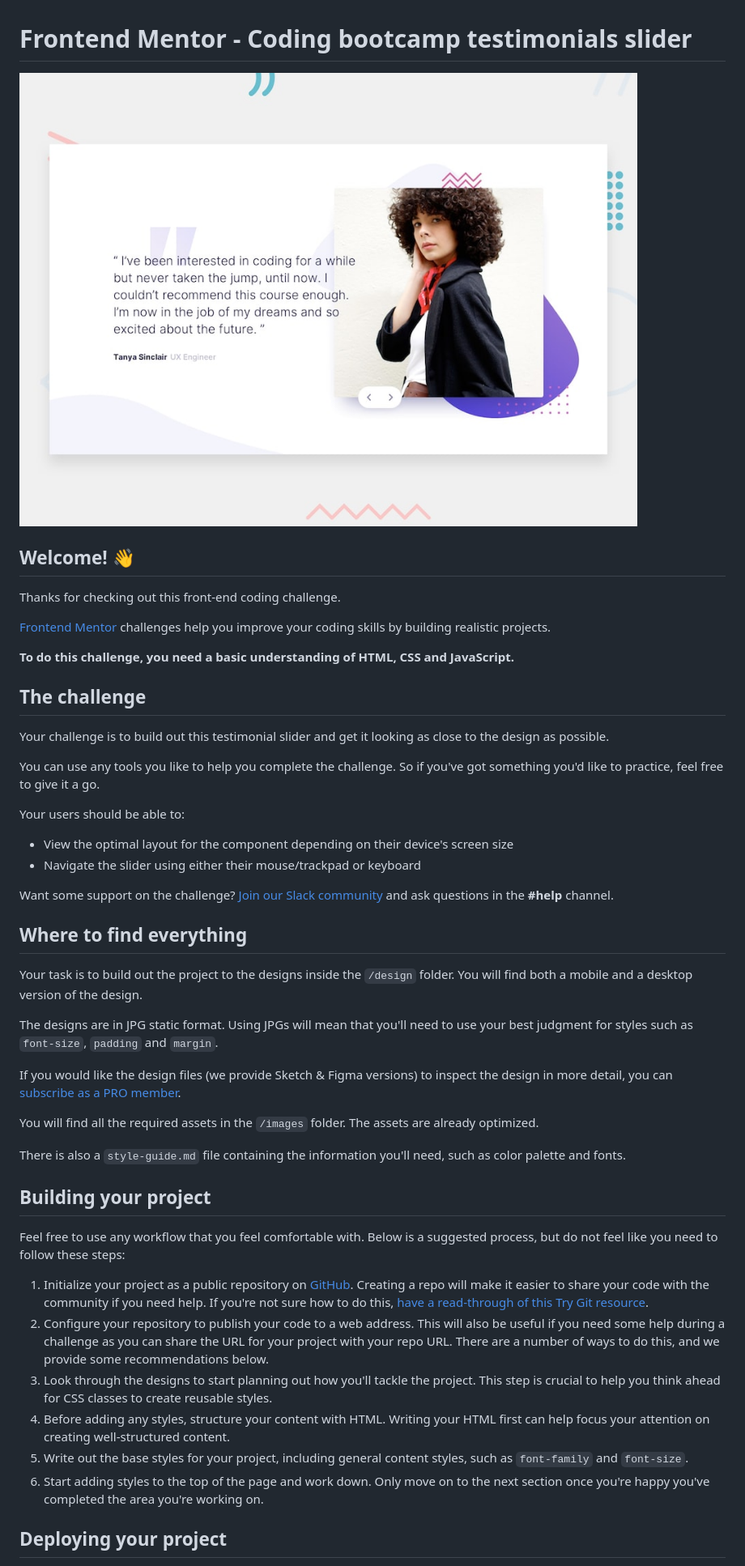
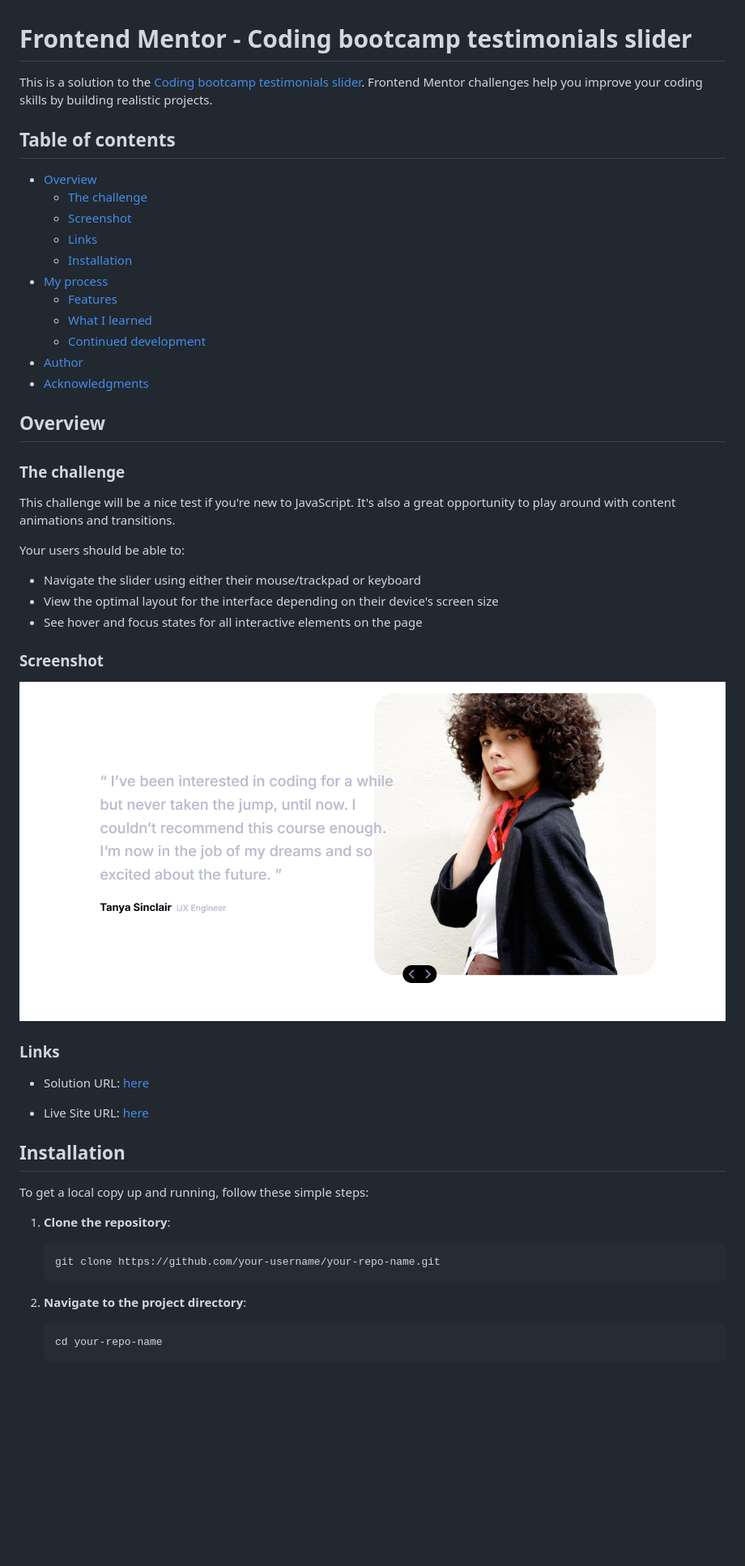
Before and after one commit to olahasan/HTML_CSS_JAND_J.S_Frontend-Mentor_JUNIOR-Coding-Bootcamp-Testimonials-Slider, a Markdown page: README.md, the part around the change printed below. Shown: that part at 81% size. Rendered like a GitHub page; pictures changed too: images/screenshot.png (added); blank space fills up the shorter version.

Commit message:
enhance html css js and readme file add pic to images file

````diff
--- a/README.md
+++ b/README.md
@@ -1,50 +1,56 @@
 # Frontend Mentor - Coding bootcamp testimonials slider
 
-![Design preview for the Coding bootcamp testimonials slider coding challenge](./design/desktop-preview.jpg)
+This is a solution to the [Coding bootcamp testimonials slider](https://www.frontendmentor.io/challenges/coding-bootcamp-testimonials-slider-4FNyLA8JL). Frontend Mentor challenges help you improve your coding skills by building realistic projects.
 
-## Welcome! 👋
+## Table of contents
 
-Thanks for checking out this front-end coding challenge.
+- [Overview](#overview)
+  - [The challenge](#the-challenge)
+  - [Screenshot](#screenshot)
+  - [Links](#links)
+  - [Installation](#Installation)
+- [My process](#my-process)
+  - [Features](#Features)
+  - [What I learned](#what-i-learned)
+  - [Continued development](#continued-development)
+- [Author](#author)
+- [Acknowledgments](#Acknowledgments)
 
-[Frontend Mentor](https://www.frontendmentor.io) challenges help you improve your coding skills by building realistic projects.
+## Overview
 
-**To do this challenge, you need a basic understanding of HTML, CSS and JavaScript.**
+### The challenge
 
-## The challenge
-
-Your challenge is to build out this testimonial slider and get it looking as close to the design as possible.
-
-You can use any tools you like to help you complete the challenge. So if you've got something you'd like to practice, feel free to give it a go.
+This challenge will be a nice test if you're new to JavaScript. It's also a great opportunity to play around with content animations and transitions.
 
 Your users should be able to:
 
-- View the optimal layout for the component depending on their device's screen size
 - Navigate the slider using either their mouse/trackpad or keyboard
+- View the optimal layout for the interface depending on their device's screen size
+- See hover and focus states for all interactive elements on the page
 
-Want some support on the challenge? [Join our Slack community](https://www.frontendmentor.io/slack) and ask questions in the **#help** channel.
+### Screenshot
 
-## Where to find everything
+![Screenshot](./images/screenshot.png)
 
-Your task is to build out the project to the designs inside the `/design` folder. You will find both a mobile and a desktop version of the design.
+### Links
 
-The designs are in JPG static format. Using JPGs will mean that you'll need to use your best judgment for styles such as `font-size`, `padding` and `margin`.
+- Solution URL: [here](https://github.com/olahasan/HTML_CSS_JAND_J.S_Frontend-Mentor_JUNIOR-Coding-Bootcamp-Testimonials-Slider)
 
-If you would like the design files (we provide Sketch & Figma versions) to inspect the design in more detail, you can [subscribe as a PRO member](https://www.frontendmentor.io/pro).
+- Live Site URL: [here](https://olahasan.github.io/HTML_CSS_JAND_J.S_Frontend-Mentor_JUNIOR-Coding-Bootcamp-Testimonials-Slider/)
 
-You will find all the required assets in the `/images` folder. The assets are already optimized.
+## Installation
 
-There is also a `style-guide.md` file containing the information you'll need, such as color palette and fonts.
+To get a local copy up and running, follow these simple steps:
 
-## Building your project
+1. **Clone the repository**:
 
-Feel free to use any workflow that you feel comfortable with. Below is a suggested process, but do not feel like you need to follow these steps:
+   ```sh
+   git clone https://github.com/your-username/your-repo-name.git
+   ```
 
-1. Initialize your project as a public repository on [GitHub](https://github.com/). Creating a repo will make it easier to share your code with the community if you need help. If you're not sure how to do this, [have a read-through of this Try Git resource](https://try.github.io/).
-2. Configure your repository to publish your code to a web address. This will also be useful if you need some help during a challenge as you can share the URL for your project with your repo URL. There are a number of ways to do this, and we provide some recommendations below.
-3. Look through the designs to start planning out how you'll tackle the project. This step is crucial to help you think ahead for CSS classes to create reusable styles.
-4. Before adding any styles, structure your content with HTML. Writing your HTML first can help focus your attention on creating well-structured content.
-5. Write out the base styles for your project, including general content styles, such as `font-family` and `font-size`.
-6. Start adding styles to the top of the page and work down. Only move on to the next section once you're happy you've completed the area you're working on.
+2. **Navigate to the project directory**:
 
-## Deploying your project
+   ```sh
+   cd your-repo-name
+   ```
 
````
Also changed, not shown: other parts of README.md (+24 -29 lines), 3 other files.
